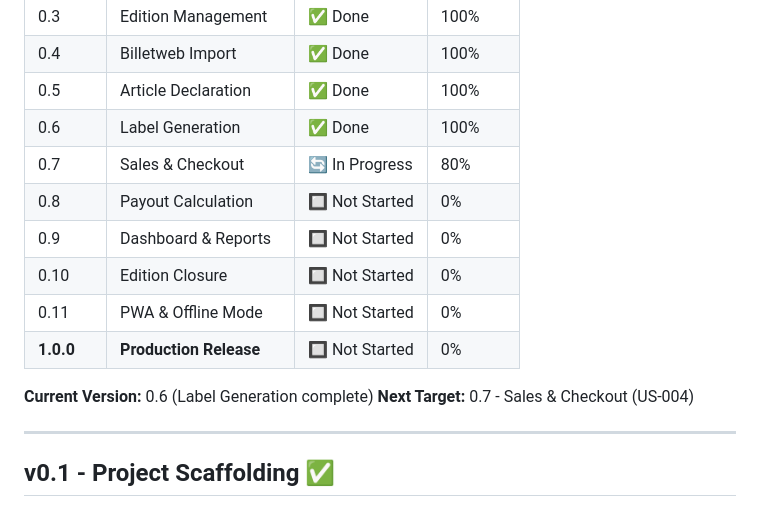
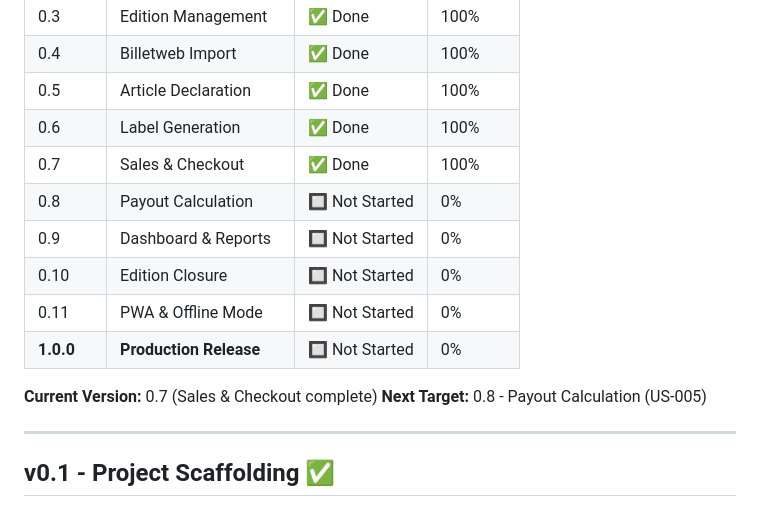
Before and after one commit to ALPE-Plaisance-du-Touch/Gestionnaire-de-Bourse-ALPE, a Markdown page: DEVELOPMENT.md, the part around the change. Rendered like a GitHub page.

Commit message:
docs: mark v0.7 Sales & Checkout as complete
Co-Authored-By: Claude Opus 4.6 <noreply@anthropic.com>

```diff
--- a/DEVELOPMENT.md
+++ b/DEVELOPMENT.md
@@ -20,15 +20,15 @@ Each functional milestone increments the minor version (0.1 → 0.2 → ... →
 | 0.4 | Billetweb Import | ✅ Done | 100% |
 | 0.5 | Article Declaration | ✅ Done | 100% |
 | 0.6 | Label Generation | ✅ Done | 100% |
-| 0.7 | Sales & Checkout | 🔄 In Progress | 80% |
+| 0.7 | Sales & Checkout | ✅ Done | 100% |
 | 0.8 | Payout Calculation | 🔲 Not Started | 0% |
 | 0.9 | Dashboard & Reports | 🔲 Not Started | 0% |
 | 0.10 | Edition Closure | 🔲 Not Started | 0% |
 | 0.11 | PWA & Offline Mode | 🔲 Not Started | 0% |
 | **1.0.0** | **Production Release** | 🔲 Not Started | 0% |
 
-**Current Version:** 0.6 (Label Generation complete)
-**Next Target:** 0.7 - Sales & Checkout (US-004)
+**Current Version:** 0.7 (Sales & Checkout complete)
+**Next Target:** 0.8 - Payout Calculation (US-005)
 
 ---
 
```
